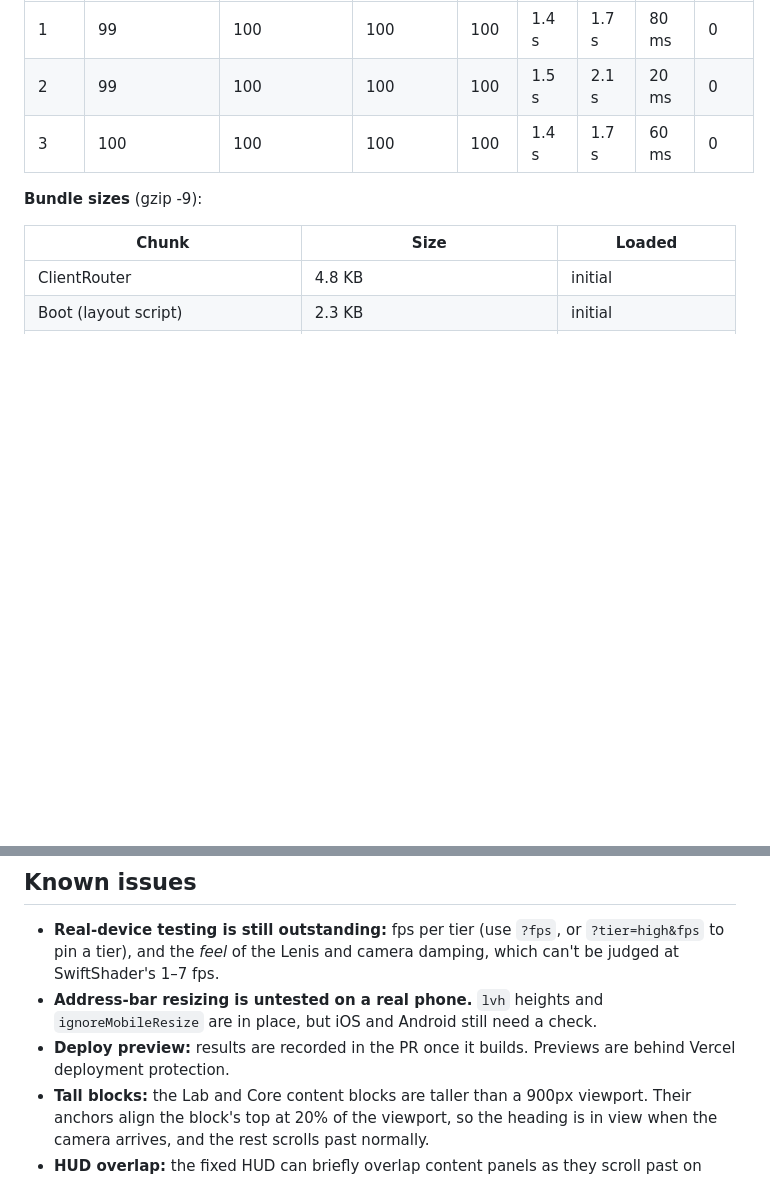
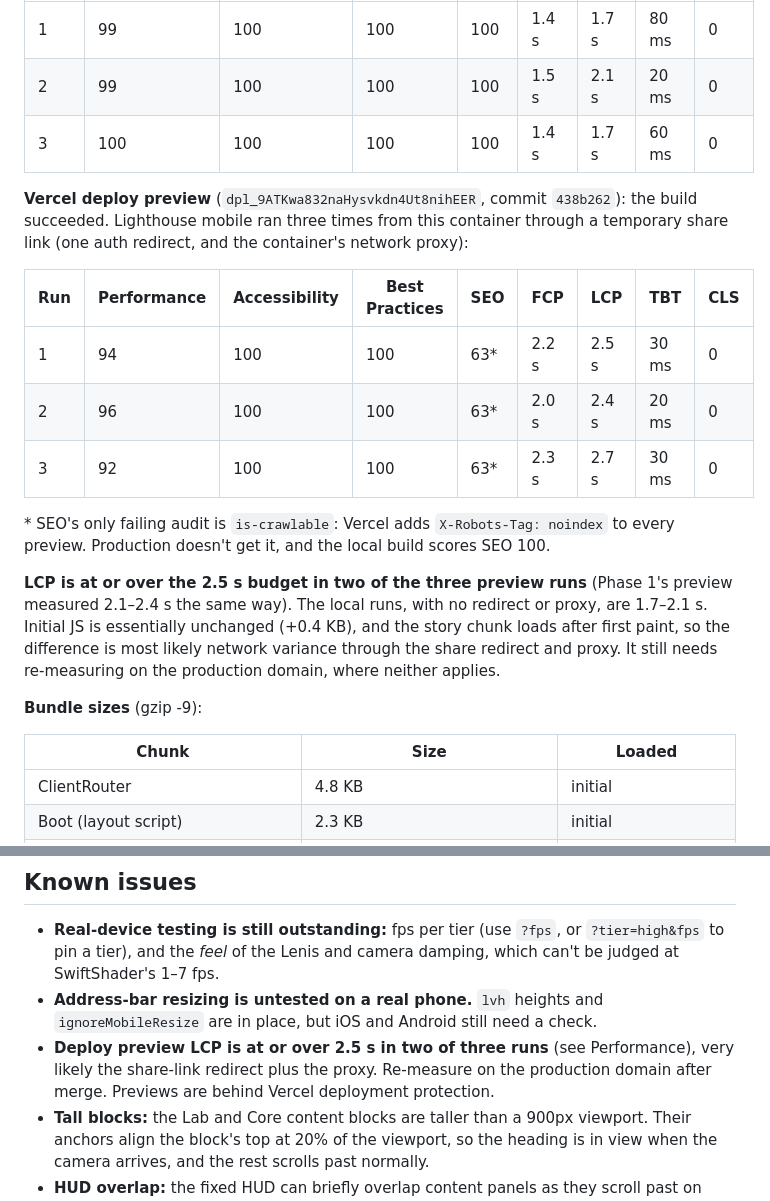
Before and after one commit to DXB-sketch/monolith, a Markdown page: PHASE_2_COMPLETE.md, 2 parts joined by grey strips. Rendered like a GitHub page; blank space fills up the shorter version.

Commit message:
Record deploy preview Lighthouse results in PHASE_2_COMPLETE.md
Co-Authored-By: Claude Opus 5.5 <noreply@anthropic.com>
Claude-Session: https://claude.ai/code/session_01L43pP6kVKrNUFVhcor4kEh

```diff
--- a/PHASE_2_COMPLETE.md
+++ b/PHASE_2_COMPLETE.md
@@ -170,6 +170,18 @@ All measurements were taken in this container, which has **no GPU** (WebGL runs
 | 2 | 99 | 100 | 100 | 100 | 1.5 s | 2.1 s | 20 ms | 0 |
 | 3 | 100 | 100 | 100 | 100 | 1.4 s | 1.7 s | 60 ms | 0 |
 
+**Vercel deploy preview** (`dpl_9ATKwa832naHysvkdn4Ut8nihEER`, commit `438b262`): the build succeeded. Lighthouse mobile ran three times from this container through a temporary share link (one auth redirect, and the container's network proxy):
+
+| Run | Performance | Accessibility | Best Practices | SEO | FCP | LCP | TBT | CLS |
+|---|---|---|---|---|---|---|---|---|
+| 1 | 94 | 100 | 100 | 63* | 2.2 s | 2.5 s | 30 ms | 0 |
+| 2 | 96 | 100 | 100 | 63* | 2.0 s | 2.4 s | 20 ms | 0 |
+| 3 | 92 | 100 | 100 | 63* | 2.3 s | 2.7 s | 30 ms | 0 |
+
+\* SEO's only failing audit is `is-crawlable`: Vercel adds `X-Robots-Tag: noindex` to every preview. Production doesn't get it, and the local build scores SEO 100.
+
+**LCP is at or over the 2.5 s budget in two of the three preview runs** (Phase 1's preview measured 2.1–2.4 s the same way). The local runs, with no redirect or proxy, are 1.7–2.1 s. Initial JS is essentially unchanged (+0.4 KB), and the story chunk loads after first paint, so the difference is most likely network variance through the share redirect and proxy. It still needs re-measuring on the production domain, where neither applies.
+
 **Bundle sizes** (gzip -9):
 
 | Chunk | Size | Loaded |
@@ -235,7 +247,7 @@ The core vein adds about 5–10% fragment cost. Medium remains about 2.3× cheap
 
 - **Real-device testing is still outstanding:** fps per tier (use `?fps`, or `?tier=high&fps` to pin a tier), and the *feel* of the Lenis and camera damping, which can't be judged at SwiftShader's 1–7 fps.
 - **Address-bar resizing is untested on a real phone.** `lvh` heights and `ignoreMobileResize` are in place, but iOS and Android still need a check.
-- **Deploy preview:** results are recorded in the PR once it builds. Previews are behind Vercel deployment protection.
+- **Deploy preview LCP is at or over 2.5 s in two of three runs** (see Performance), very likely the share-link redirect plus the proxy. Re-measure on the production domain after merge. Previews are behind Vercel deployment protection.
 - **Tall blocks:** the Lab and Core content blocks are taller than a 900px viewport. Their anchors align the block's top at 20% of the viewport, so the heading is in view when the camera arrives, and the rest scrolls past normally.
 - **HUD overlap:** the fixed HUD can briefly overlap content panels as they scroll past on desktop. It has no backing, by design (instrument readout).
 - **Safari:** browsers without WebGPU (Safari before 26, Firefox on most platforms) still decide the tier with the WebGL probe after first paint.
```
